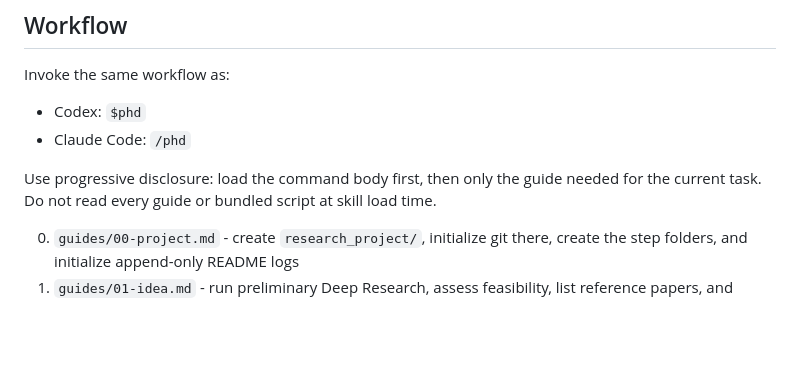
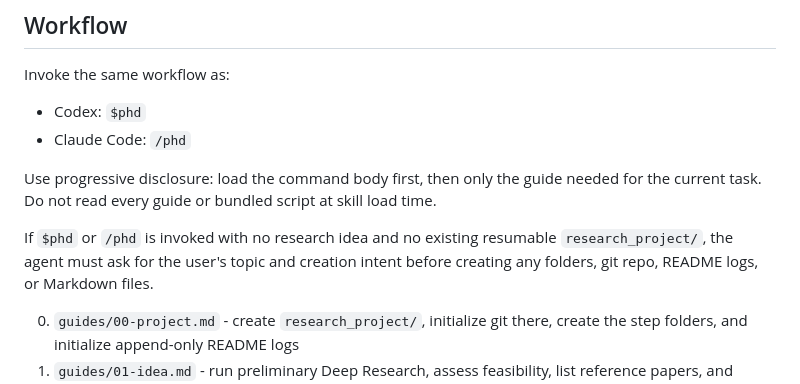
Before and after one commit to HHHHHejia/Phdskill, a Markdown page: README.md, the part around the change. Drawn GitHub-style; blank space fills up the shorter version.

Commit message:
Require intake before blank project creation

```diff
--- a/README.md
+++ b/README.md
@@ -32,6 +32,10 @@ Invoke the same workflow as:
 Use progressive disclosure: load the command body first, then only the guide
 needed for the current task. Do not read every guide or bundled script at skill
 load time.
+
+If `$phd` or `/phd` is invoked with no research idea and no existing resumable
+`research_project/`, the agent must ask for the user's topic and creation
+intent before creating any folders, git repo, README logs, or Markdown files.
 
 0. `guides/00-project.md` - create `research_project/`, initialize git there,
    create the step folders, and initialize append-only README logs
```
Also changed, not shown: commands/phd.md (+10 -0 lines), guides/00-project.md (+22 -2 lines).
